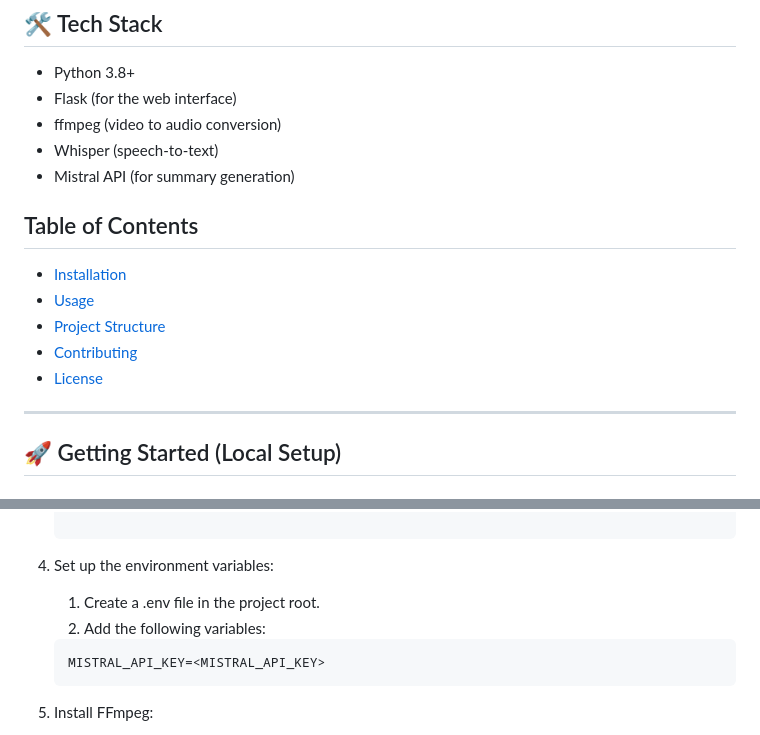
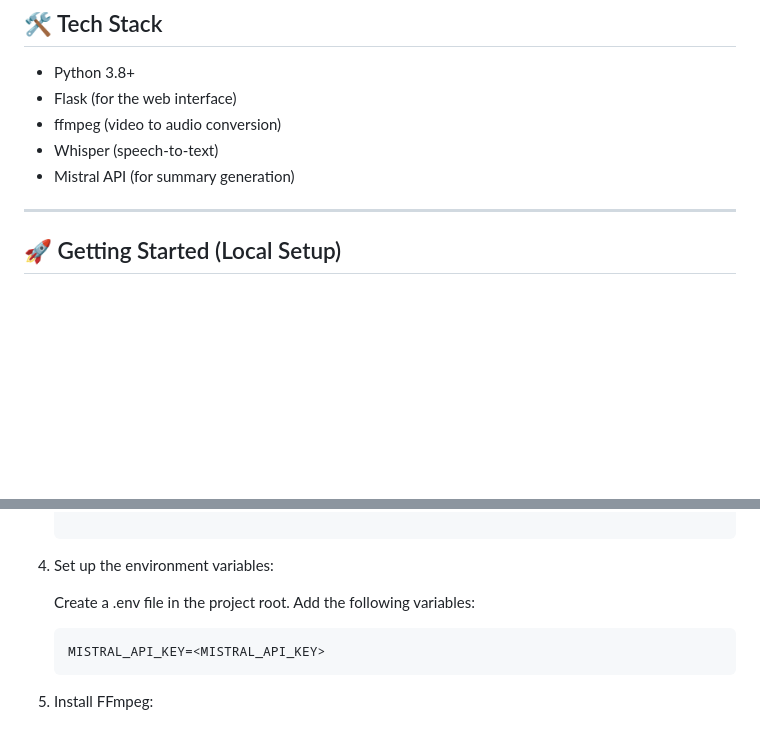
Before and after one commit to DrDrunkenstien-10/minute-muse, a Markdown page: README.md, 2 parts joined by grey strips. Rendered like a GitHub page; blank space fills up the shorter version.

````diff
--- a/README.md
+++ b/README.md
@@ -34,14 +34,6 @@ The project is actively being improved! Planned enhancements include:
 - Whisper (speech-to-text)
 - Mistral API (for summary generation)
 
-## Table of Contents
-
-- [Installation](#installation)
-- [Usage](#usage)
-- [Project Structure](#project-structure)
-- [Contributing](#contributing)
-- [License](#license)
-
 ---
 
 ## 🚀 Getting Started (Local Setup)
@@ -74,8 +66,8 @@ The project is actively being improved! Planned enhancements include:
    ```
 4. Set up the environment variables:
 
-    1. Create a .env file in the project root.
-    2. Add the following variables:
+   Create a .env file in the project root.
+   Add the following variables:
    ```bash
    MISTRAL_API_KEY=<MISTRAL_API_KEY>
    ```
````
